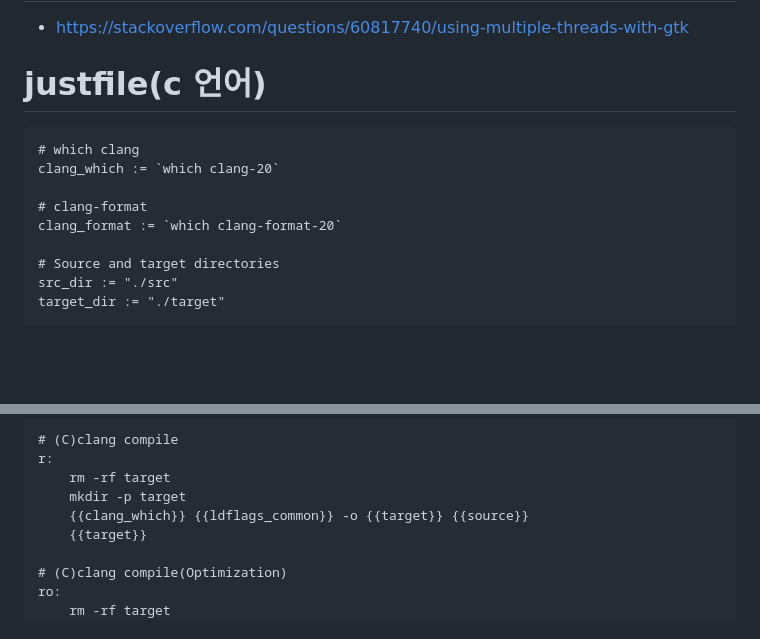
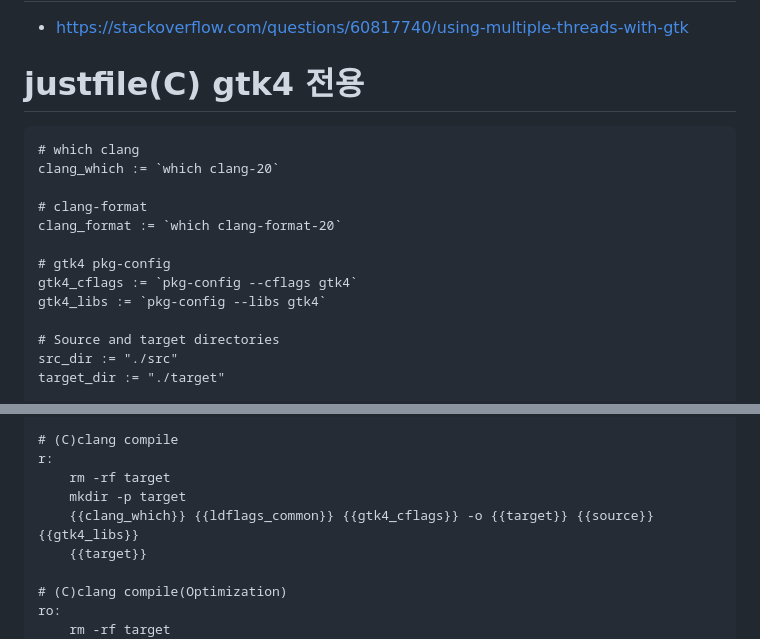
Before and after one commit to YoungHaKim7/gtk4-rs_training, a Markdown page: C_lang_gtk4/README.md, 2 parts joined by grey strips. GitHub-like rendering; blank space fills up the shorter version.

Commit message:
gtk4 justfile compile fix

````diff
--- a/C_lang_gtk4/README.md
+++ b/C_lang_gtk4/README.md
@@ -1,7 +1,7 @@
 # Using multiple threads with GTK?
 - https://stackoverflow.com/questions/60817740/using-multiple-threads-with-gtk
 
-# justfile(c 언어)
+# justfile(C) gtk4 전용
 
 ```justfile
 # which clang
@@ -9,6 +9,10 @@ clang_which := `which clang-20`
 
 # clang-format
 clang_format := `which clang-format-20`
+
+# gtk4 pkg-config
+gtk4_cflags := `pkg-config --cflags gtk4`
+gtk4_libs := `pkg-config --libs gtk4`
 
 # Source and target directories
 src_dir := "./src"
@@ -35,7 +39,7 @@ fmt_flags := ". -regex '.*\\.\\(cpp\\|hpp\\|cc\\|cxx\\|c\\|h\\)' -exec "+clang_f
 r:
 	rm -rf target
 	mkdir -p target
-	{{clang_which}} {{ldflags_common}} -o {{target}} {{source}}
+	{{clang_which}} {{ldflags_common}} {{gtk4_cflags}} -o {{target}} {{source}} {{gtk4_libs}}
 	{{target}}
 
 # (C)clang compile(Optimization)
````
